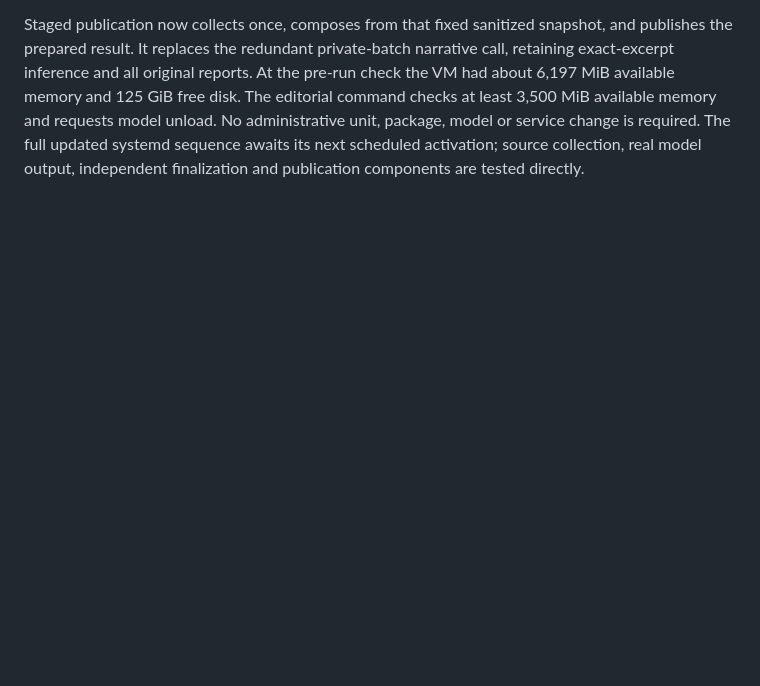
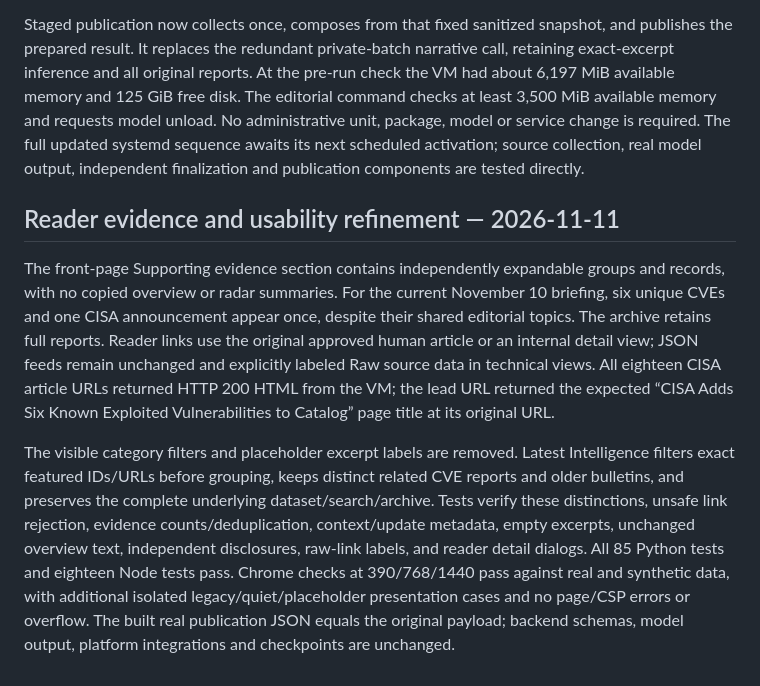
Before and after one commit to bran-dot-flake/STIX-TAXII-Threat-Intel-Automated-Summary, a Markdown page: docs/validation.md, the part around the change. Rendered like a GitHub page; blank space fills up the shorter version.

```diff
--- a/docs/validation.md
+++ b/docs/validation.md
@@ -113,3 +113,10 @@ The revised page uses an asymmetric lead/radar, one featured article, secondary
 Local validation passed 85 Python tests with optional STIX dependencies and eight Node tests, plus infrastructure validation and empty/demo/live static builds. New cases exercise current advisories without a private batch, same-date catalog stories without merging CVE entities, explicit-chain requirements, historical collection/quiet windows, proven updates versus modification clocks alone, exact-event grouping/conflicts/injection, explicit historical/STIX references, unsupported claims despite valid IDs, Unicode/negation/number attacks on claim matching, partial summary withholding, input-bound caches/history, strict public projections, bounded fallback size and four-source topic coverage, and prepared publication without recollection. Existing backend/STIX/TAXII, checkpoint, synchronization, and failure tests remain intact.
 
 Staged publication now collects once, composes from that fixed sanitized snapshot, and publishes the prepared result. It replaces the redundant private-batch narrative call, retaining exact-excerpt inference and all original reports. At the pre-run check the VM had about 6,197 MiB available memory and 125 GiB free disk. The editorial command checks at least 3,500 MiB available memory and requests model unload. No administrative unit, package, model or service change is required. The full updated systemd sequence awaits its next scheduled activation; source collection, real model output, independent finalization and publication components are tested directly.
+
+
+## Reader evidence and usability refinement — 2026-11-11
+
+The front-page Supporting evidence section contains independently expandable groups and records, with no copied overview or radar summaries. For the current November 10 briefing, six unique CVEs and one CISA announcement appear once, despite their shared editorial topics. The archive retains full reports. Reader links use the original approved human article or an internal detail view; JSON feeds remain unchanged and explicitly labeled Raw source data in technical views. All eighteen CISA article URLs returned HTTP 200 HTML from the VM; the lead URL returned the expected “CISA Adds Six Known Exploited Vulnerabilities to Catalog” page title at its original URL.
+
+The visible category filters and placeholder excerpt labels are removed. Latest Intelligence filters exact featured IDs/URLs before grouping, keeps distinct related CVE reports and older bulletins, and preserves the complete underlying dataset/search/archive. Tests verify these distinctions, unsafe link rejection, evidence counts/deduplication, context/update metadata, empty excerpts, unchanged overview text, independent disclosures, raw-link labels, and reader detail dialogs. All 85 Python tests and eighteen Node tests pass. Chrome checks at 390/768/1440 pass against real and synthetic data, with additional isolated legacy/quiet/placeholder presentation cases and no page/CSP errors or overflow. The built real publication JSON equals the original payload; backend schemas, model output, platform integrations and checkpoints are unchanged.
```
Also changed, not shown: README.md (+2 -0 lines), docs/publication.md (+3 -1 lines), docs/images/dashboard-desktop.png, docs/images/dashboard-mobile.png, 5 other files.
